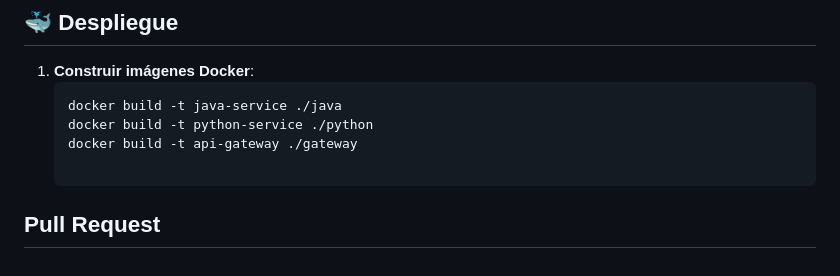
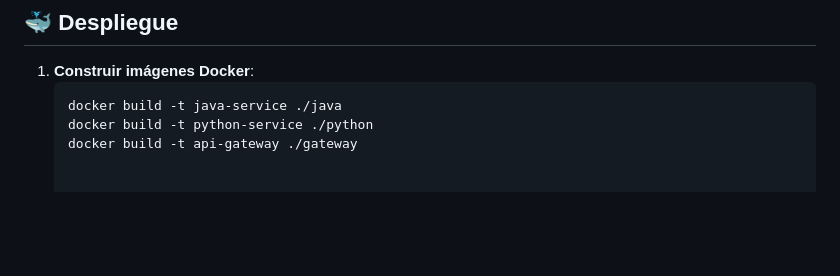
Before and after one commit to fedepico/Comunicados-Sin-Barreras, a Markdown page: README.md, the part around the change. Drawn GitHub-style; blank space fills up the shorter version.

```diff
--- a/README.md
+++ b/README.md
@@ -167,5 +167,3 @@ Contiene lógica y configuración compartida entre microservicios:
    docker build -t java-service ./java
    docker build -t python-service ./python
    docker build -t api-gateway ./gateway
-
-## Pull Request
```
